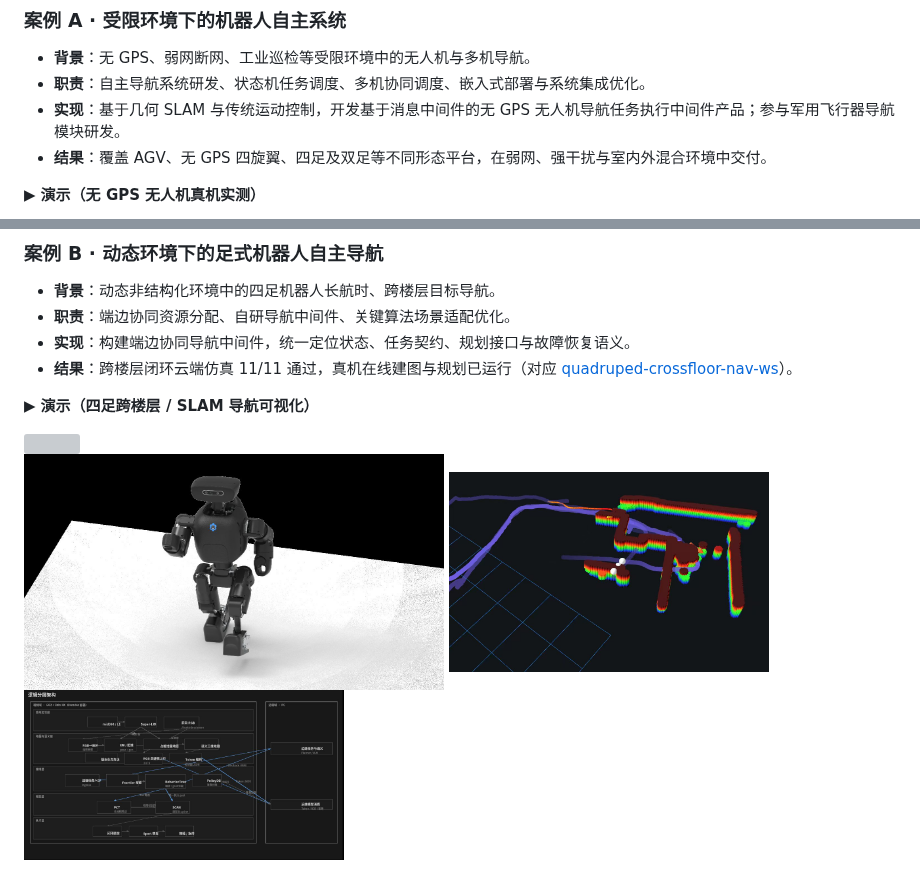
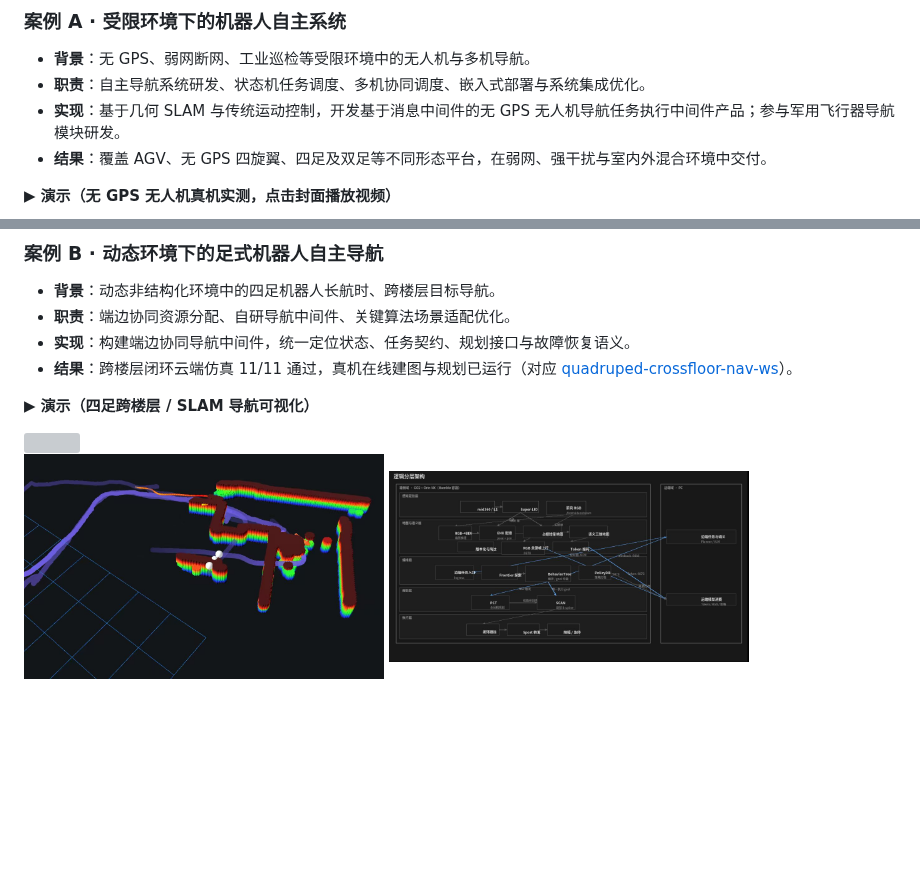
Before and after one commit to zxinyu-robot/zxinyu-robot, a Markdown page: README.md, 2 parts joined by grey strips. Rendered like a GitHub page; pictures changed too: assets/demo/IMG_7692.jpg (deleted); blank space fills up the shorter version; grey boxes are pictures that could not be loaded.

```diff
--- a/README.md
+++ b/README.md
@@ -54,5 +54,5 @@
 - **实现**：基于几何 SLAM 与传统运动控制，开发基于消息中间件的无 GPS 无人机导航任务执行中间件产品；参与军用飞行器导航模块研发。
 - **结果**：覆盖 AGV、无 GPS 四旋翼、四足及双足等不同形态平台，在弱网、强干扰与室内外混合环境中交付。
 
-**▶ 演示（无 GPS 无人机真机实测）**
+**▶ 演示（无 GPS 无人机真机实测，点击封面播放视频）**
 
@@ -75,7 +73,7 @@
 
 <img src="https://raw.githubusercontent.com/zxinyu-robot/quadruped-crossfloor-nav-ws/main/docs/media/cross_floor_demo.webp" width="560">
 
-<img src="assets/demo/IMG_7692.jpg" width="420"> <img src="assets/demo/54.jpg" width="320"> <img src="assets/demo/55.jpg" width="320">
+<img src="assets/demo/54.jpg" width="360"> <img src="assets/demo/55.jpg" width="360">
 
 <img src="assets/demo/img_v3_0214n_cc9e8535-cba3-4ea1-aeb3-80fbb87d9afg.jpg" width="560">
 
```
Also changed, not shown: other parts of README.md (+3 -5 lines), README.en.md (+5 -7 lines), assets/demo/uav_clip_105_126_cover.png (added), assets/demo/uav_clip_10_50_cover.png (added), assets/demo/uav_gps_denied_15s_cover.png (added).
